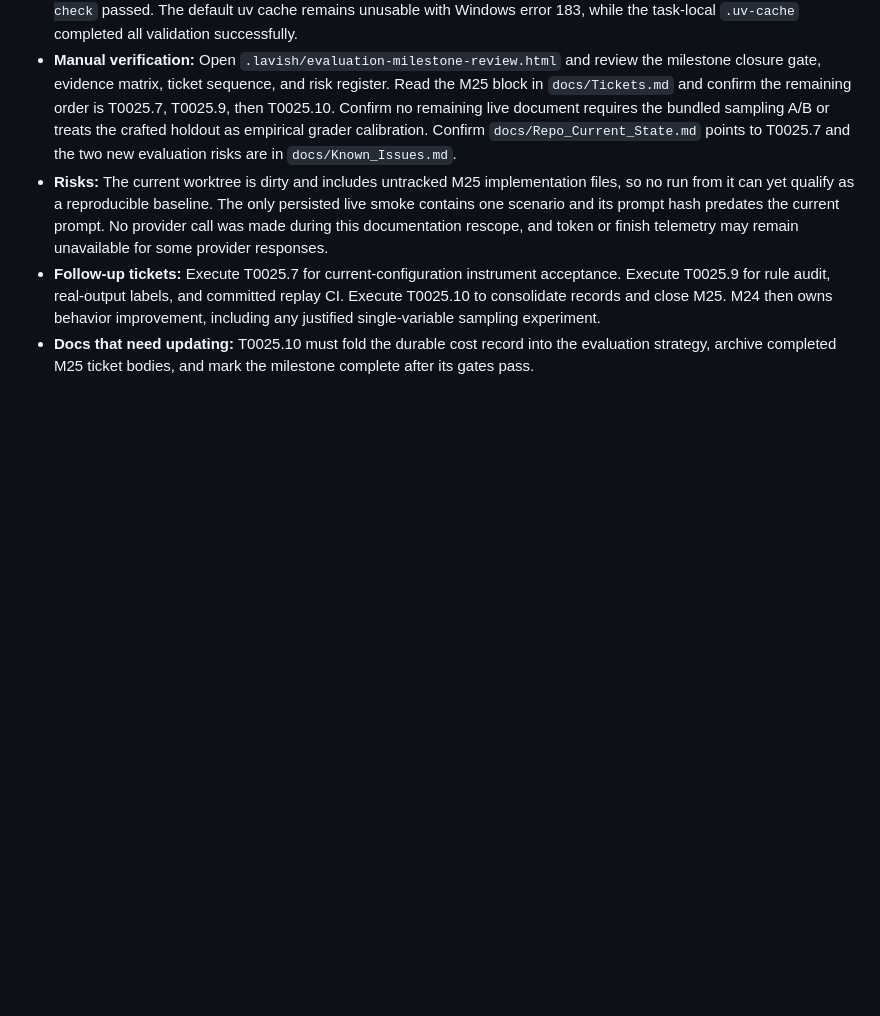
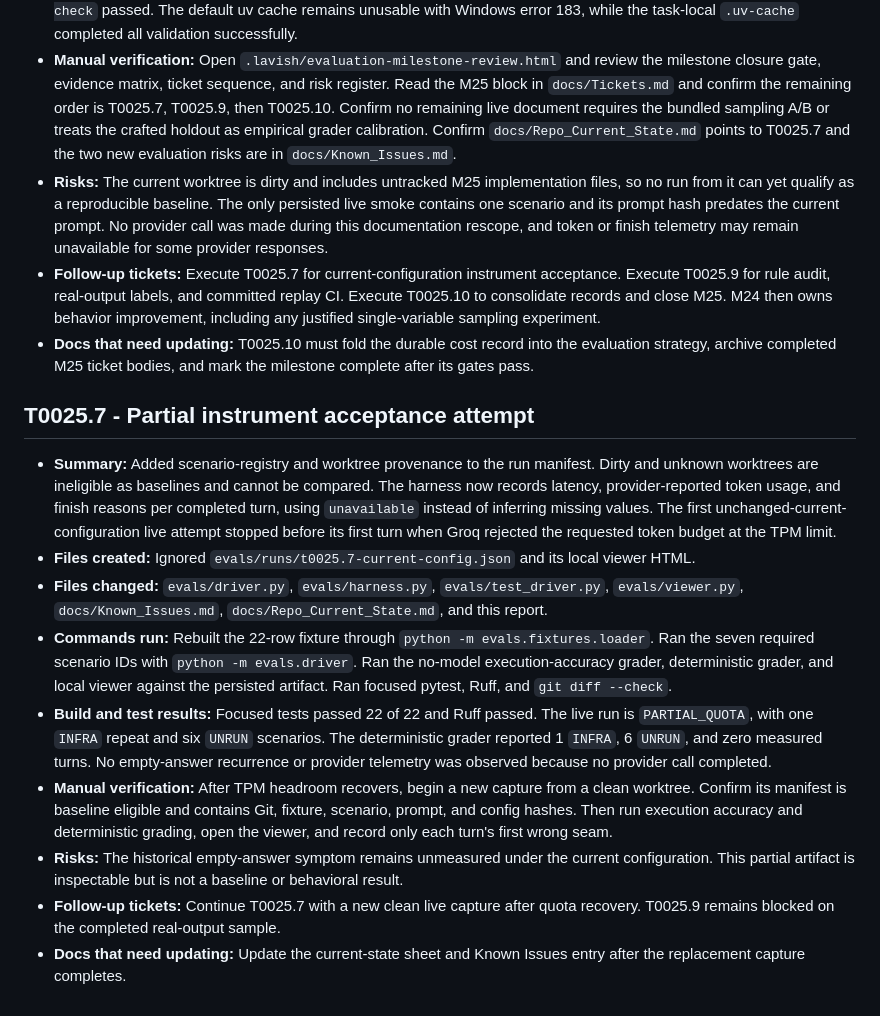
Before and after one commit to Park-Hip/InternHunterAgent, a Markdown page: docs/Completion_Reports.md, the part around the change. Rendered like a GitHub page; blank space fills up the shorter version.

Commit message:
docs: record partial evaluation acceptance

```diff
--- a/docs/Completion_Reports.md
+++ b/docs/Completion_Reports.md
@@ -2249,3 +2249,35 @@ Follow-ups / Docs).
 - **Docs that need updating:** T0025.10 must fold the durable cost record into the evaluation
   strategy, archive completed M25 ticket bodies, and mark the milestone complete after its gates
   pass.
+
+## T0025.7 - Partial instrument acceptance attempt
+
+- **Summary:** Added scenario-registry and worktree provenance to the run manifest.
+  Dirty and unknown worktrees are ineligible as baselines and cannot be compared.
+  The harness now records latency, provider-reported token usage, and finish reasons per completed
+  turn, using `unavailable` instead of inferring missing values.
+  The first unchanged-current-configuration live attempt stopped before its first turn when Groq
+  rejected the requested token budget at the TPM limit.
+- **Files created:** Ignored `evals/runs/t0025.7-current-config.json` and its local viewer HTML.
+- **Files changed:** `evals/driver.py`, `evals/harness.py`, `evals/test_driver.py`,
+  `evals/viewer.py`, `docs/Known_Issues.md`, `docs/Repo_Current_State.md`, and this report.
+- **Commands run:** Rebuilt the 22-row fixture through `python -m evals.fixtures.loader`.
+  Ran the seven required scenario IDs with `python -m evals.driver`.
+  Ran the no-model execution-accuracy grader, deterministic grader, and local viewer against the
+  persisted artifact.
+  Ran focused pytest, Ruff, and `git diff --check`.
+- **Build and test results:** Focused tests passed 22 of 22 and Ruff passed.
+  The live run is `PARTIAL_QUOTA`, with one `INFRA` repeat and six `UNRUN` scenarios.
+  The deterministic grader reported 1 `INFRA`, 6 `UNRUN`, and zero measured turns.
+  No empty-answer recurrence or provider telemetry was observed because no provider call completed.
+- **Manual verification:** After TPM headroom recovers, begin a new capture from a clean worktree.
+  Confirm its manifest is baseline eligible and contains Git, fixture, scenario, prompt, and config
+  hashes.
+  Then run execution accuracy and deterministic grading, open the viewer, and record only each
+  turn's first wrong seam.
+- **Risks:** The historical empty-answer symptom remains unmeasured under the current configuration.
+  This partial artifact is inspectable but is not a baseline or behavioral result.
+- **Follow-up tickets:** Continue T0025.7 with a new clean live capture after quota recovery.
+  T0025.9 remains blocked on the completed real-output sample.
+- **Docs that need updating:** Update the current-state sheet and Known Issues entry after the
+  replacement capture completes.
```
Also changed, not shown: docs/Known_Issues.md (+9 -8 lines), docs/Repo_Current_State.md (+8 -10 lines).
